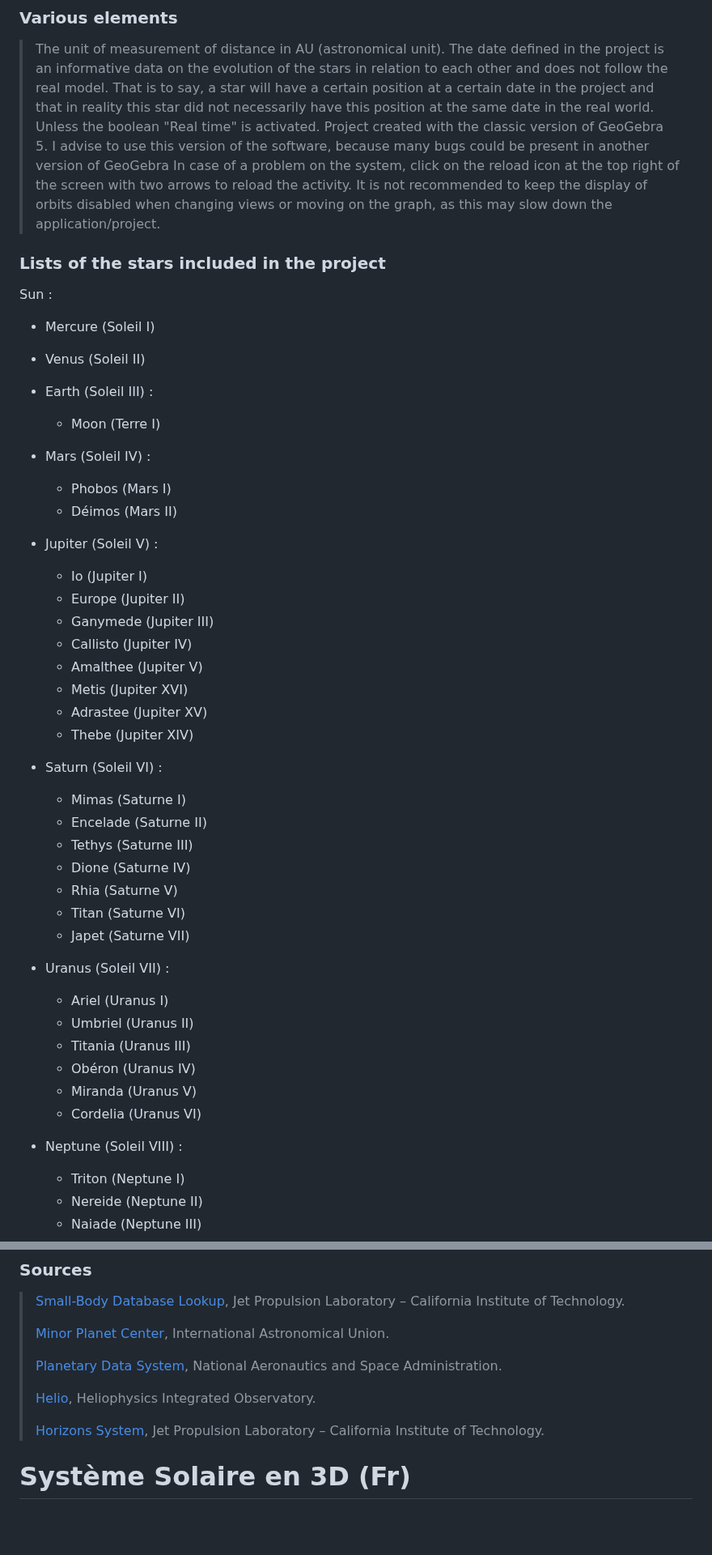
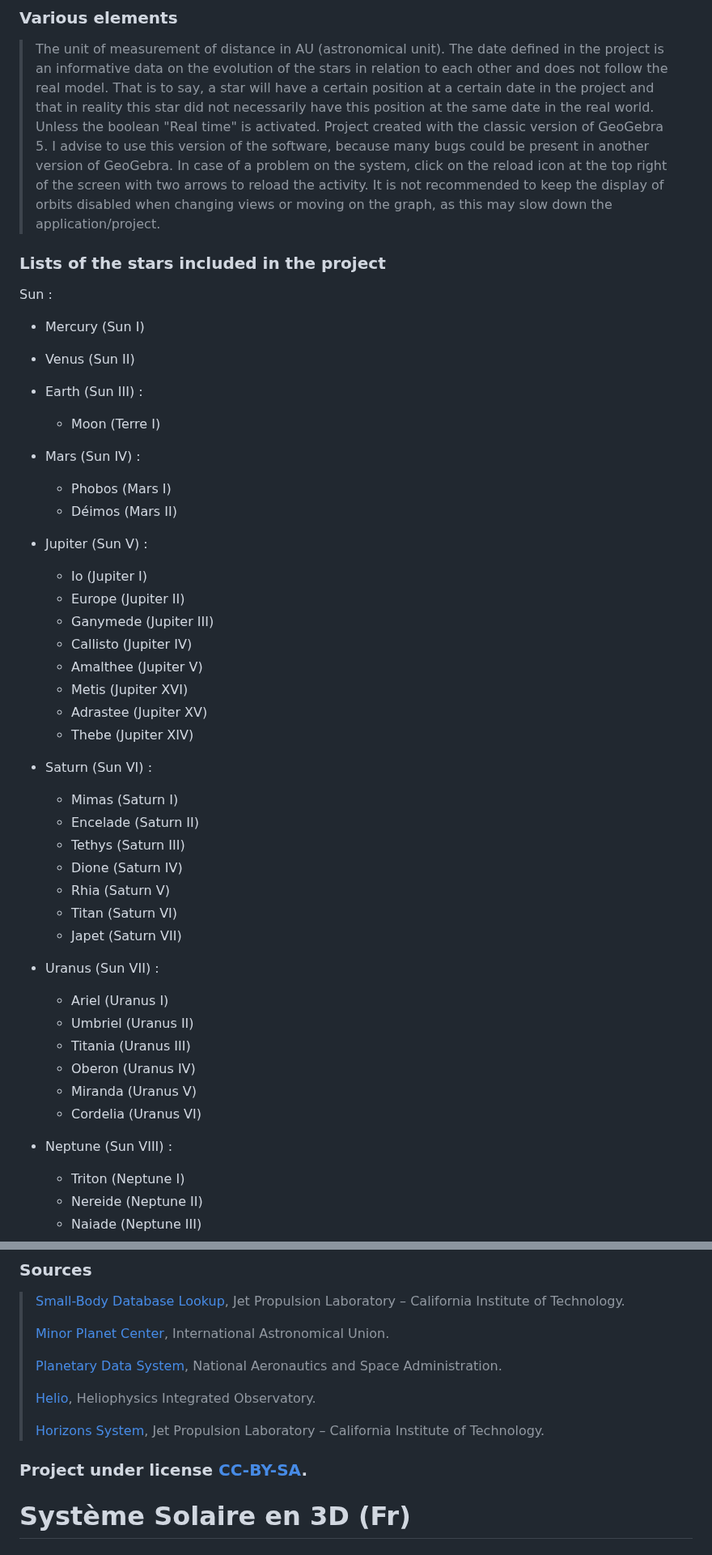
Before and after one commit to Wartets/SolarSystem, a Markdown page: README.md, 2 parts joined by grey strips. Shown at 81% size. Drawn GitHub-style; blank space fills up the shorter version.

```diff
--- a/README.md
+++ b/README.md
@@ -31,25 +31,25 @@ The Boolean "Display the ecliptic plane", allows to display the ecliptic plane f
 
 >The unit of measurement of distance in AU (astronomical unit).
 The date defined in the project is an informative data on the evolution of the stars in relation to each other and does not follow the real model. That is to say, a star will have a certain position at a certain date in the project and that in reality this star did not necessarily have this position at the same date in the real world. Unless the boolean "Real time" is activated.
-Project created with the classic version of GeoGebra 5. I advise to use this version of the software, because many bugs could be present in another version of GeoGebra
+Project created with the classic version of GeoGebra 5. I advise to use this version of the software, because many bugs could be present in another version of GeoGebra.
 In case of a problem on the system, click on the reload icon at the top right of the screen with two arrows to reload the activity.
 It is not recommended to keep the display of orbits disabled when changing views or moving on the graph, as this may slow down the application/project.
 
 ### Lists of the stars included in the project
 Sun :
 
-- Mercure (Soleil I)
+- Mercury (Sun I)
 
-- Venus (Soleil II)
+- Venus (Sun II)
 
-- Earth (Soleil III) :
+- Earth (Sun III) :
   - Moon (Terre I)
 
-- Mars (Soleil IV) :
+- Mars (Sun IV) :
   - Phobos (Mars I)
   - Déimos (Mars II)
 
-- Jupiter (Soleil V) :
+- Jupiter (Sun V) :
    - Io (Jupiter I)
    - Europe (Jupiter II)
    - Ganymede (Jupiter III)
@@ -59,24 +59,24 @@ Sun :
    - Adrastee (Jupiter XV)
    - Thebe (Jupiter XIV)
 
-- Saturn (Soleil VI) :
-   - Mimas (Saturne I)
-   - Encelade (Saturne II)
-   - Tethys (Saturne III)
-   - Dione (Saturne IV)
-   - Rhia (Saturne V)
-   - Titan (Saturne VI)
-   - Japet (Saturne VII)
+- Saturn (Sun VI) :
+   - Mimas (Saturn I)
+   - Encelade (Saturn II)
+   - Tethys (Saturn III)
+   - Dione (Saturn IV)
+   - Rhia (Saturn V)
+   - Titan (Saturn VI)
+   - Japet (Saturn VII)
 
-- Uranus (Soleil VII) :
+- Uranus (Sun VII) :
    - Ariel (Uranus I)
    - Umbriel (Uranus II)
    - Titania (Uranus III)
-   - Obéron (Uranus IV)
+   - Oberon (Uranus IV)
    - Miranda (Uranus V)
    - Cordelia (Uranus VI)
 
-- Neptune (Soleil VIII) :
+- Neptune (Sun VIII) :
    - Triton (Neptune I)
    - Nereide (Neptune II)
    - Naiade (Neptune III)
@@ -96,6 +96,10 @@ Sun :
 >[Helio](https://www.helio-vo.eu/), Heliophysics Integrated Observatory.
 >
 >[Horizons System](https://ssd.jpl.nasa.gov/horizons/app.html#/), Jet Propulsion Laboratory – California Institute of Technology.
+
+
+### Project under license [CC-BY-SA](https://creativecommons.org/licenses/by-sa/3.0).
+
 
 
 
```
